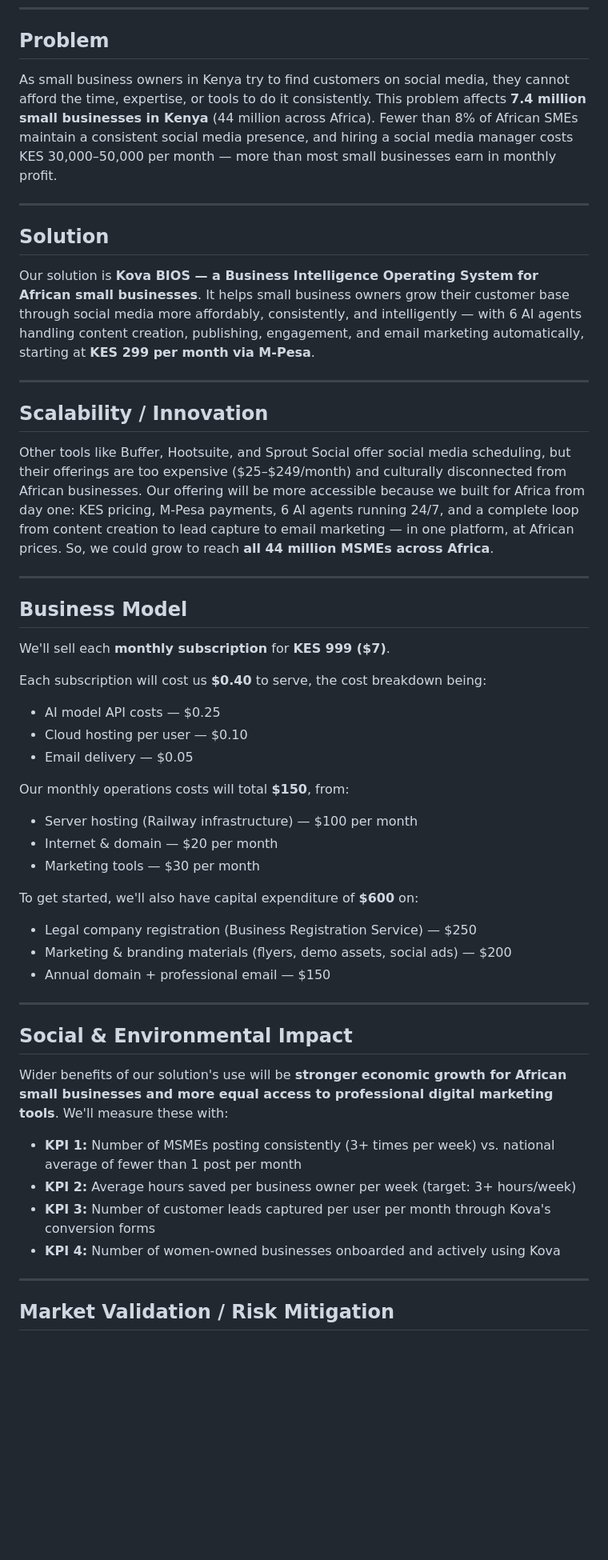
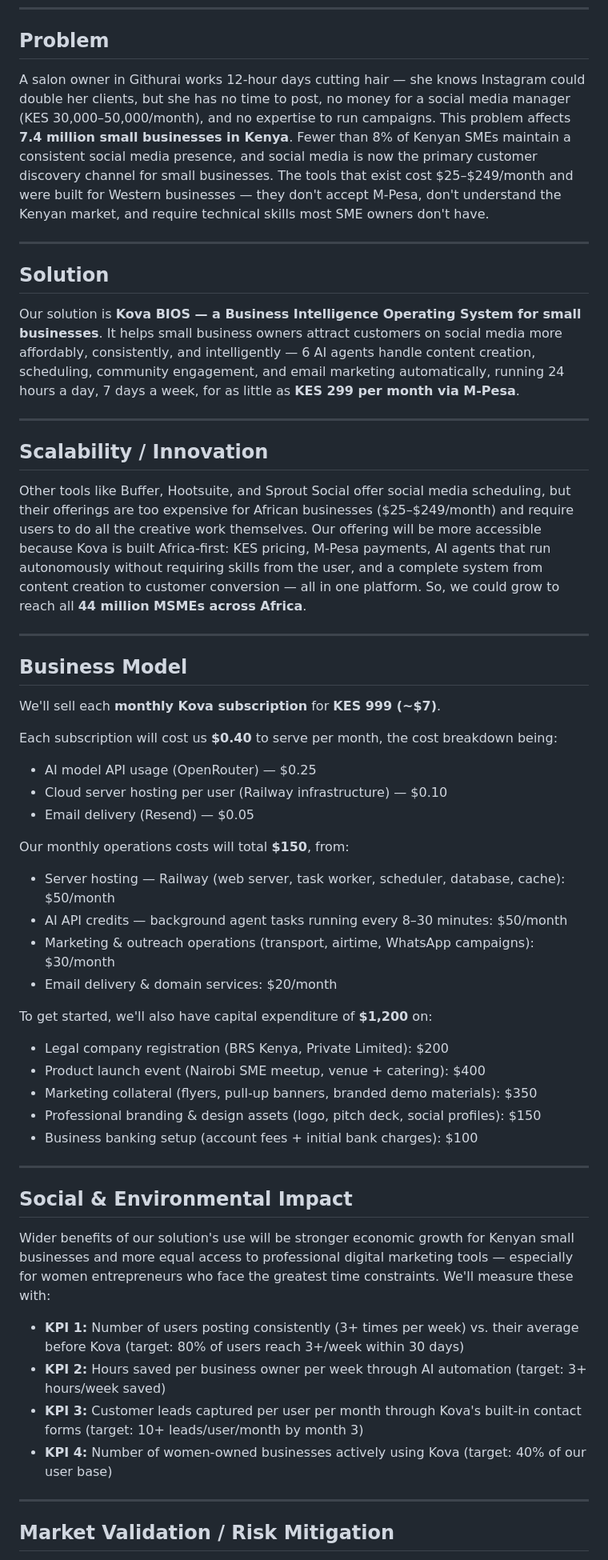
Before and after one commit to unimart831-ai/KOVA, a Markdown page: docs/KOVA_BIOS_SEED_PROPOSAL.md, the part around one of its changes. Shown at 80% size. Drawn GitHub-style; blank space fills up the shorter version.

```diff
--- a/docs/KOVA_BIOS_SEED_PROPOSAL.md
+++ b/docs/KOVA_BIOS_SEED_PROPOSAL.md
@@ -4,73 +4,82 @@
 
 ## Problem
 
-As small business owners in Kenya try to find customers on social media, they cannot
-afford the time, expertise, or tools to do it consistently. This problem affects
-**7.4 million small businesses in Kenya** (44 million across Africa). Fewer than 8%
-of African SMEs maintain a consistent social media presence, and hiring a social media
-manager costs KES 30,000–50,000 per month — more than most small businesses earn in
-monthly profit.
+A salon owner in Githurai works 12-hour days cutting hair — she knows Instagram could
+double her clients, but she has no time to post, no money for a social media manager
+(KES 30,000–50,000/month), and no expertise to run campaigns. This problem affects
+**7.4 million small businesses in Kenya**. Fewer than 8% of Kenyan SMEs maintain a
+consistent social media presence, and social media is now the primary customer
+discovery channel for small businesses. The tools that exist cost $25–$249/month and
+were built for Western businesses — they don't accept M-Pesa, don't understand the
+Kenyan market, and require technical skills most SME owners don't have.
 
 ---
 
 ## Solution
 
-Our solution is **Kova BIOS — a Business Intelligence Operating System for African
-small businesses**. It helps small business owners grow their customer base through
-social media more affordably, consistently, and intelligently — with 6 AI agents
-handling content creation, publishing, engagement, and email marketing automatically,
-starting at **KES 299 per month via M-Pesa**.
+Our solution is **Kova BIOS — a Business Intelligence Operating System for small
+businesses**. It helps small business owners attract customers on social media more
+affordably, consistently, and intelligently — 6 AI agents handle content creation,
+scheduling, community engagement, and email marketing automatically, running 24 hours
+a day, 7 days a week, for as little as **KES 299 per month via M-Pesa**.
 
 ---
 
 ## Scalability / Innovation
 
 Other tools like Buffer, Hootsuite, and Sprout Social offer social media scheduling,
-but their offerings are too expensive ($25–$249/month) and culturally disconnected
-from African businesses. Our offering will be more accessible because we built for
-Africa from day one: KES pricing, M-Pesa payments, 6 AI agents running 24/7, and a
-complete loop from content creation to lead capture to email marketing — in one
-platform, at African prices. So, we could grow to reach **all 44 million MSMEs across
-Africa**.
+but their offerings are too expensive for African businesses ($25–$249/month) and
+require users to do all the creative work themselves. Our offering will be more
+accessible because Kova is built Africa-first: KES pricing, M-Pesa payments, AI
+agents that run autonomously without requiring skills from the user, and a complete
+system from content creation to customer conversion — all in one platform. So, we
+could grow to reach all **44 million MSMEs across Africa**.
 
 ---
 
 ## Business Model
 
-We'll sell each **monthly subscription** for **KES 999 ($7)**.
+We'll sell each **monthly Kova subscription** for **KES 999 (~$7)**.
 
-Each subscription will cost us **$0.40** to serve, the cost breakdown being:
+Each subscription will cost us **$0.40** to serve per month, the cost breakdown being:
 
-- AI model API costs — $0.25
-- Cloud hosting per user — $0.10
-- Email delivery — $0.05
+- AI model API usage (OpenRouter) — $0.25
+- Cloud server hosting per user (Railway infrastructure) — $0.10
+- Email delivery (Resend) — $0.05
 
 Our monthly operations costs will total **$150**, from:
 
-- Server hosting (Railway infrastructure) — $100 per month
-- Internet & domain — $20 per month
-- Marketing tools — $30 per month
+- Server hosting — Railway (web server, task worker, scheduler, database, cache):
+  $50/month
+- AI API credits — background agent tasks running every 8–30 minutes: $50/month
+- Marketing & outreach operations (transport, airtime, WhatsApp campaigns): $30/month
+- Email delivery & domain services: $20/month
 
-To get started, we'll also have capital expenditure of **$600** on:
+To get started, we'll also have capital expenditure of **$1,200** on:
 
-- Legal company registration (Business Registration Service) — $250
-- Marketing & branding materials (flyers, demo assets, social ads) — $200
-- Annual domain + professional email — $150
+- Legal company registration (BRS Kenya, Private Limited): $200
+- Product launch event (Nairobi SME meetup, venue + catering): $400
+- Marketing collateral (flyers, pull-up banners, branded demo materials): $350
+- Professional branding & design assets (logo, pitch deck, social profiles): $150
+- Business banking setup (account fees + initial bank charges): $100
 
 ---
 
 ## Social & Environmental Impact
 
-Wider benefits of our solution's use will be **stronger economic growth for African
-small businesses and more equal access to professional digital marketing tools**.
-We'll measure these with:
+Wider benefits of our solution's use will be stronger economic growth for Kenyan
+small businesses and more equal access to professional digital marketing tools —
+especially for women entrepreneurs who face the greatest time constraints. We'll
+measure these with:
 
-- **KPI 1:** Number of MSMEs posting consistently (3+ times per week) vs. national
-  average of fewer than 1 post per month
-- **KPI 2:** Average hours saved per business owner per week (target: 3+ hours/week)
-- **KPI 3:** Number of customer leads captured per user per month through Kova's
-  conversion forms
-- **KPI 4:** Number of women-owned businesses onboarded and actively using Kova
+- **KPI 1:** Number of users posting consistently (3+ times per week) vs. their
+  average before Kova (target: 80% of users reach 3+/week within 30 days)
+- **KPI 2:** Hours saved per business owner per week through AI automation
+  (target: 3+ hours/week saved)
+- **KPI 3:** Customer leads captured per user per month through Kova's built-in
+  contact forms (target: 10+ leads/user/month by month 3)
+- **KPI 4:** Number of women-owned businesses actively using Kova (target: 40%
+  of our user base)
 
 ---
 
```
Also changed, not shown: other parts of docs/KOVA_BIOS_SEED_PROPOSAL.md (+44 -33 lines).
